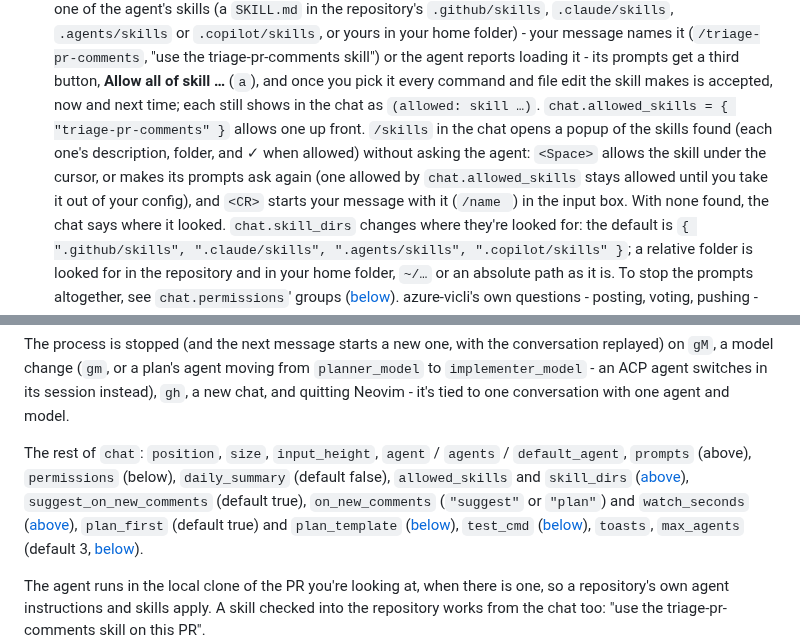
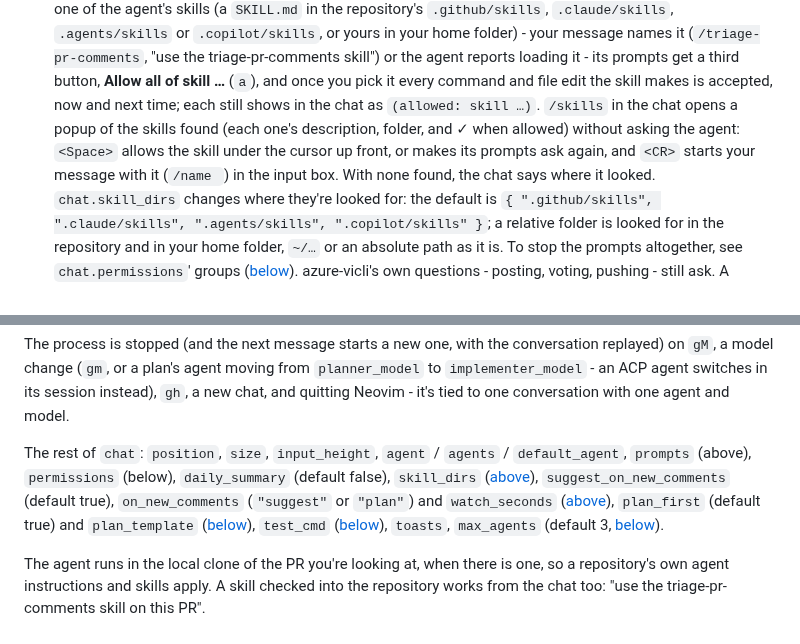
Before and after one commit to mosahadish/azure-vicli, a Markdown page: docs/chat.md, 2 parts joined by grey strips. Rendered like a GitHub page.

```diff
--- a/docs/chat.md
+++ b/docs/chat.md
@@ -253,12 +253,10 @@ picks goes through `session/set_config_option`.
   prompts get a third button, **Allow all of skill …** (`a`), and once you
   pick it every command and file edit the skill makes is accepted, now and
   next time; each still shows in the chat as `(allowed: skill …)`.
-  `chat.allowed_skills = { "triage-pr-comments" }` allows one up front.
   `/skills` in the chat opens a popup of the skills found (each one's
   description, folder, and ✓ when allowed) without asking the agent:
-  `<Space>` allows the skill under the cursor, or makes its prompts ask
-  again (one allowed by `chat.allowed_skills` stays allowed until you take
-  it out of your config), and `<CR>` starts your message with it
+  `<Space>` allows the skill under the cursor up front, or makes its
+  prompts ask again, and `<CR>` starts your message with it
   (`/name `) in the input box. With none found, the chat says where it
   looked.
   `chat.skill_dirs` changes where they're looked for: the default is
@@ -354,7 +352,7 @@ to one conversation with one agent and model.
 
 The rest of `chat`: `position`, `size`, `input_height`, `agent` / `agents` /
 `default_agent`, `prompts` (above), `permissions` (below), `daily_summary`
-(default false), `allowed_skills` and `skill_dirs` ([above](#github-copilot-cli)), `suggest_on_new_comments` (default true), `on_new_comments`
+(default false), `skill_dirs` ([above](#github-copilot-cli)), `suggest_on_new_comments` (default true), `on_new_comments`
 (`"suggest"` or `"plan"`) and `watch_seconds` ([above](#conversations-agents-and-models)), `plan_first`
 (default true) and `plan_template` ([below](#plans-and-asking-why)), `test_cmd` ([below](#plans-and-asking-why)), `toasts`, `max_agents` (default 3,
 [below](#several-agents-at-once)).
```
Also changed, not shown: README.md (+1 -1 lines), docs/development.md (+3 -3 lines), docs/images/chat-skills.png (added), 7 other files.
